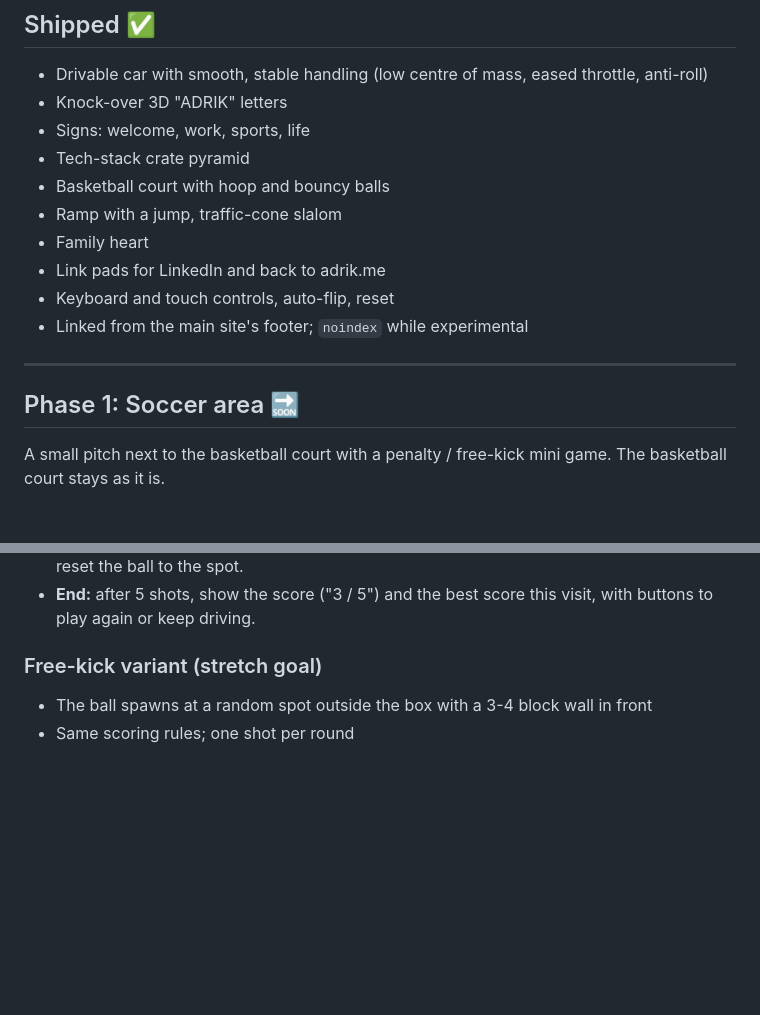
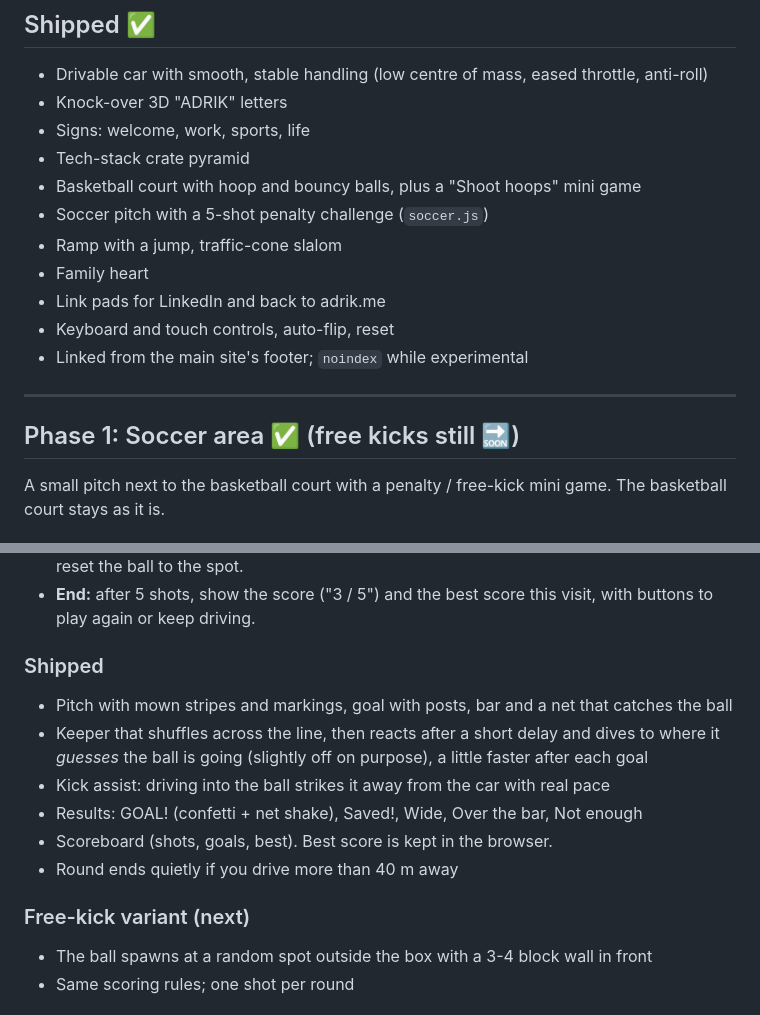
Before and after one commit to dotbatch/adrik.me, a Markdown page: ROADMAP-drive.md, 2 parts joined by grey strips. Rendered like a GitHub page; blank space fills up the shorter version.

Commit message:
Roadmap: penalty challenge shipped, free kicks next
Co-Authored-By: Claude Opus 5.5 <noreply@anthropic.com>

```diff
--- a/ROADMAP-drive.md
+++ b/ROADMAP-drive.md
@@ -13,7 +13,8 @@ Status key: ✅ shipped · 🚧 in progress · 🔜 next · 💡 idea
 - Knock-over 3D "ADRIK" letters
 - Signs: welcome, work, sports, life
 - Tech-stack crate pyramid
-- Basketball court with hoop and bouncy balls
+- Basketball court with hoop and bouncy balls, plus a "Shoot hoops" mini game
+- Soccer pitch with a 5-shot penalty challenge (`soccer.js`)
 - Ramp with a jump, traffic-cone slalom
 - Family heart
 - Link pads for LinkedIn and back to adrik.me
@@ -22,7 +23,7 @@ Status key: ✅ shipped · 🚧 in progress · 🔜 next · 💡 idea
 
 ---
 
-## Phase 1: Soccer area 🔜
+## Phase 1: Soccer area ✅ (free kicks still 🔜)
 
 A small pitch next to the basketball court with a penalty / free-kick mini game.
 The basketball court stays as it is.
@@ -47,7 +48,16 @@ The basketball court stays as it is.
 - **End:** after 5 shots, show the score ("3 / 5") and the best score this visit,
   with buttons to play again or keep driving.
 
-### Free-kick variant (stretch goal)
+### Shipped
+- Pitch with mown stripes and markings, goal with posts, bar and a net that catches the ball
+- Keeper that shuffles across the line, then reacts after a short delay and dives to
+  where it *guesses* the ball is going (slightly off on purpose), a little faster after each goal
+- Kick assist: driving into the ball strikes it away from the car with real pace
+- Results: GOAL! (confetti + net shake), Saved!, Wide, Over the bar, Not enough
+- Scoreboard (shots, goals, best). Best score is kept in the browser.
+- Round ends quietly if you drive more than 40 m away
+
+### Free-kick variant (next)
 - The ball spawns at a random spot outside the box with a 3-4 block wall in front
 - Same scoring rules; one shot per round
 
```
